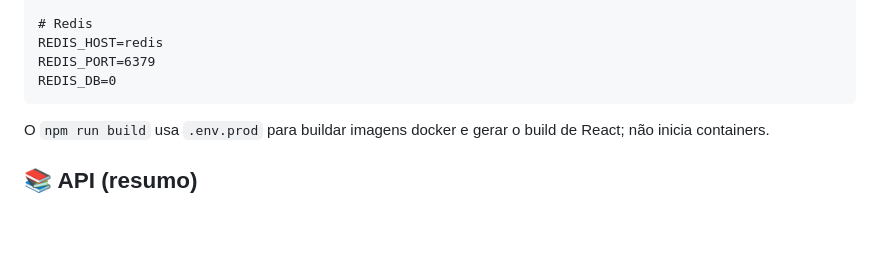
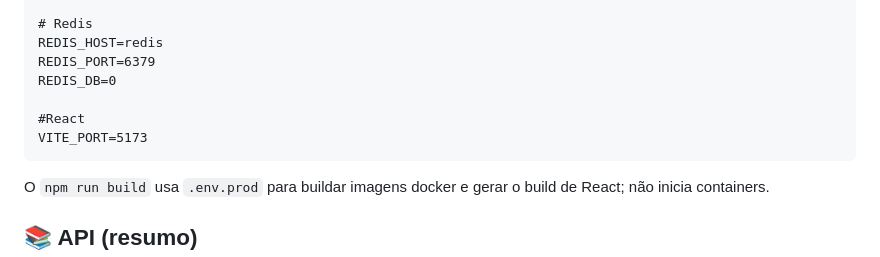
Before and after one commit to GabrielLRosa/churrasco_heitor, a Markdown page: README.md, the part around the change. Drawn GitHub-style; blank space fills up the shorter version.

Commit message:
to com sono porra

````diff
--- a/README.md
+++ b/README.md
@@ -96,6 +96,9 @@ APP_PORT=8081
 REDIS_HOST=redis
 REDIS_PORT=6379
 REDIS_DB=0
+
+#React
+VITE_PORT=5173
 ```
 
 O `npm run build` usa `.env.prod` para buildar imagens docker e gerar o build de React; não inicia containers.
````
